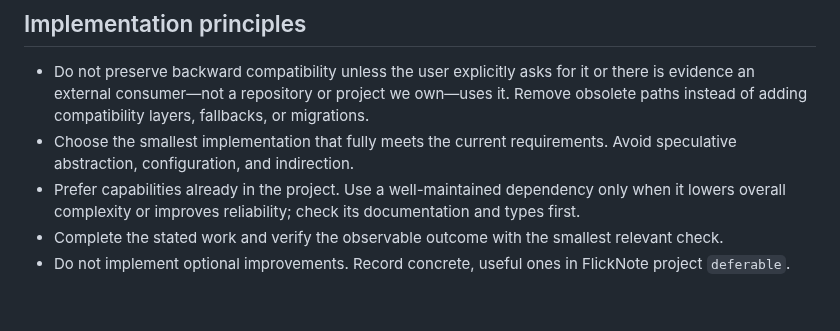
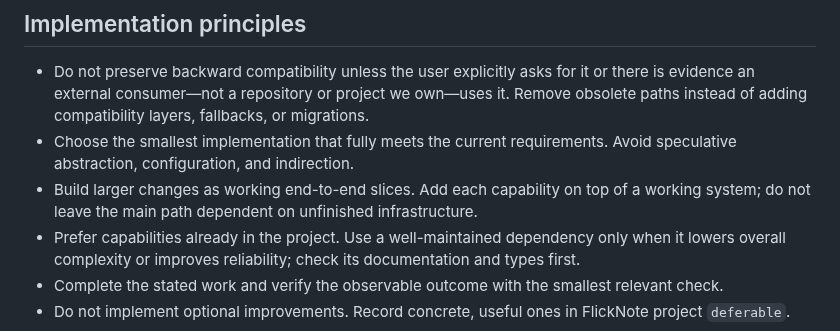
Before and after one commit to tta-lab/kosmos, a Markdown page: AGENTS.user.md, the part around the change. GitHub-like rendering; blank space fills up the shorter version.

Commit message:
refactor(agents): require working end-to-end slices

```diff
--- a/AGENTS.user.md
+++ b/AGENTS.user.md
@@ -2,6 +2,7 @@
 
 - Do not preserve backward compatibility unless the user explicitly asks for it or there is evidence an external consumer—not a repository or project we own—uses it. Remove obsolete paths instead of adding compatibility layers, fallbacks, or migrations.
 - Choose the smallest implementation that fully meets the current requirements. Avoid speculative abstraction, configuration, and indirection.
+- Build larger changes as working end-to-end slices. Add each capability on top of a working system; do not leave the main path dependent on unfinished infrastructure.
 - Prefer capabilities already in the project. Use a well-maintained dependency only when it lowers overall complexity or improves reliability; check its documentation and types first.
 - Complete the stated work and verify the observable outcome with the smallest relevant check.
 - Do not implement optional improvements. Record concrete, useful ones in FlickNote project `deferable`.
```
